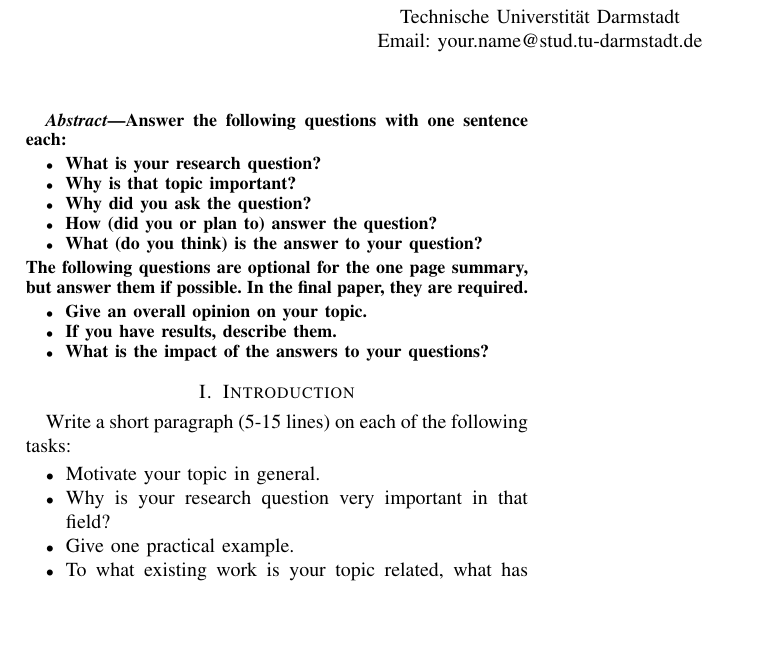
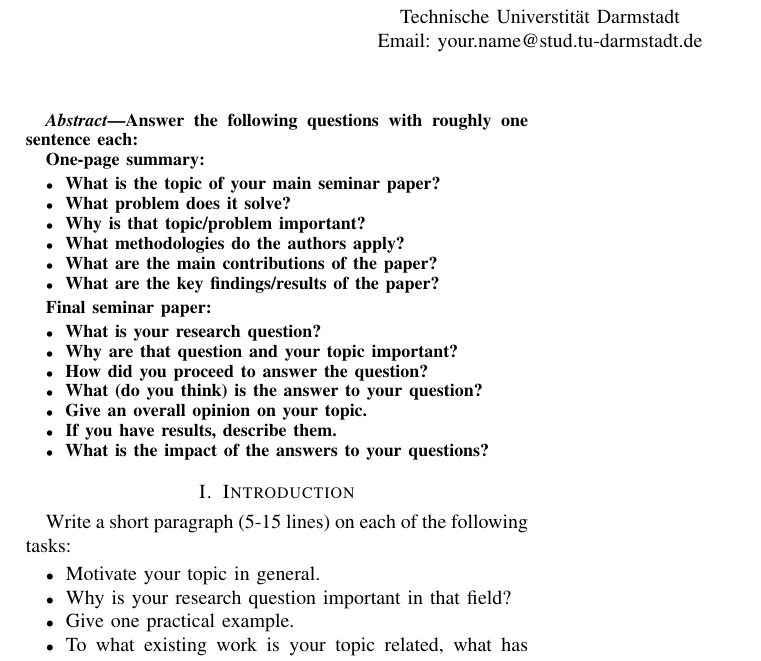
Before and after one commit to Ha-Su/Thesis-Proposal, a LaTeX paper (main.tex): part of the page, cut so that both start at the same text, the shorter picture padded with empty space. Compiled offline with pdfLaTeX; a missing font is replaced by an installed copy or a similar font; a LaTeX package or settings file that is missing is left out.

Commit message:
Clarify the specific requirements for a one-page summary.

```diff
--- a/main.tex
+++ b/main.tex
@@ -162,21 +162,29 @@ Email: your.name@stud.tu-darmstadt.de}}
 % As a general rule, do not put math, special symbols or citations
 % in the abstract
 \begin{abstract}
-  Answer the following questions with one sentence each:
+  Answer the following questions with roughly one sentence each:
+
+  One-page summary:
+  \begin{itemize}
+  \item What is the topic of your main seminar paper?
+  \item What problem does it solve?
+  \item Why is that topic/problem important?
+  \item What methodologies do the authors apply?
+  \item What are the main contributions of the paper?
+  \item What are the key findings/results of the paper?
+  \end{itemize}
+
+  Final seminar paper:
   \begin{itemize}
   \item What is your research question?
-  \item Why is that topic important?
-  \item Why did you ask the question?
-  \item How (did you or plan to) answer the question?
+  \item Why are that question and your topic important?
+  \item How did you proceed to answer the question?
   \item What (do you think) is the answer to your question?
-  \end{itemize}
-  The following questions are optional for the one page summary, but
-  answer them if possible. In the final paper, they are required.
-  \begin{itemize}
   \item Give an overall opinion on your topic.
   \item If you have results, describe them.
   \item What is the impact of the answers to your questions?
   \end{itemize}
+
 \end{abstract}
 
 
@@ -185,7 +193,7 @@ Email: your.name@stud.tu-darmstadt.de}}
 Write a short paragraph (5-15 lines) on each of the following tasks:
 \begin{itemize}
 \item Motivate your topic in general.
-\item Why is your research question very important in that field?
+\item Why is your research question important in that field?
 \item Give one practical example.
 \item To what existing work is your topic related, what has been done there?
 \item What are the (planned) main contributions of your paper? e.g., a
```
